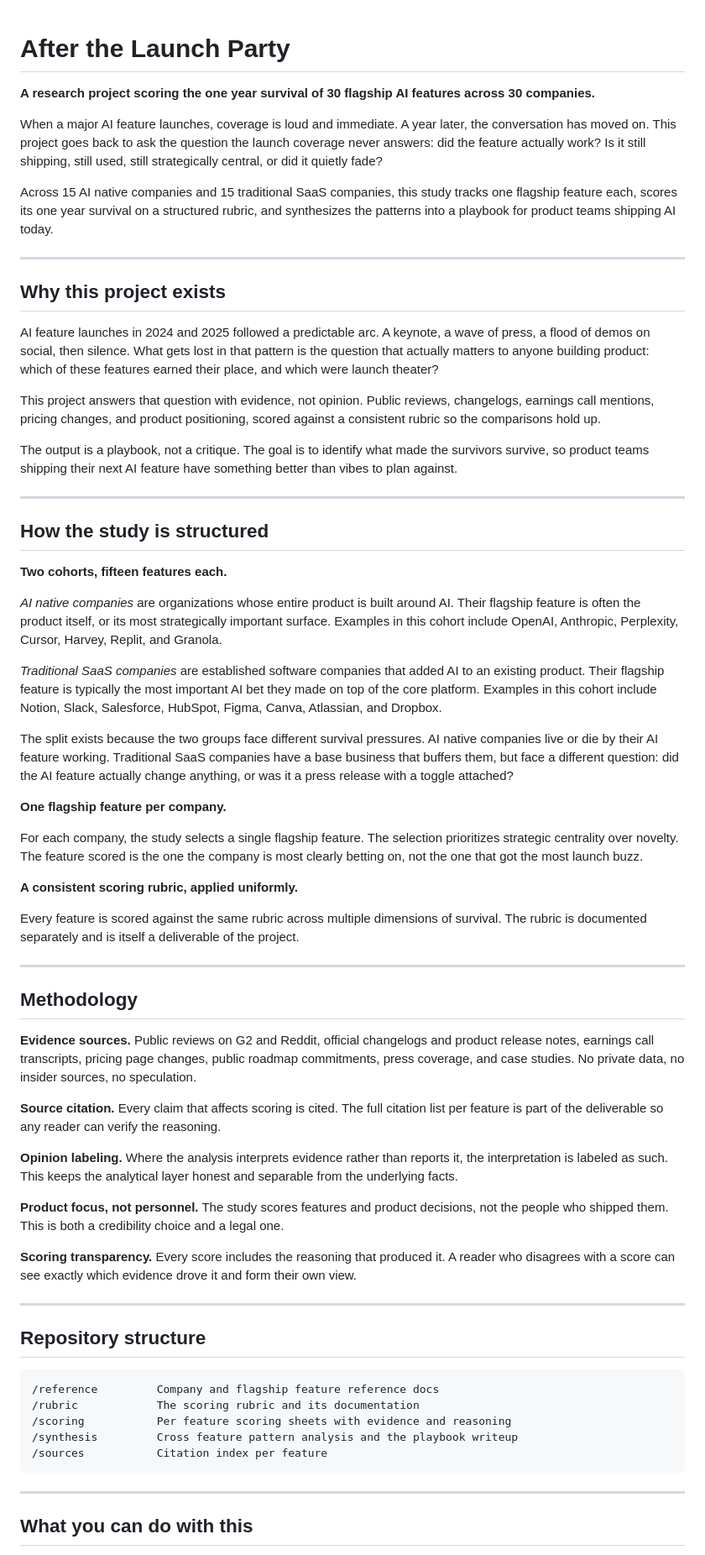
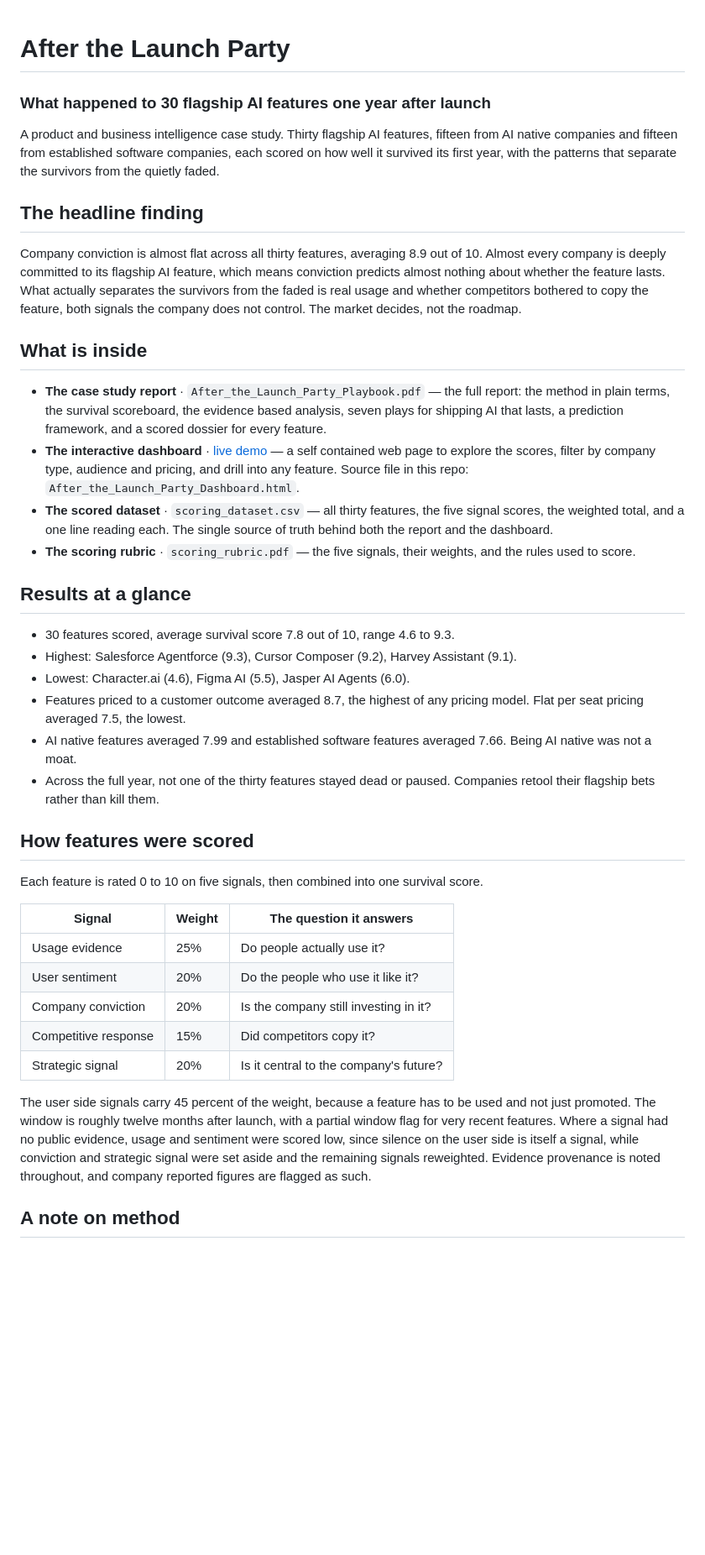
Before and after one commit to SamadritaR/After-the-Launch-Party, a Markdown page: README.md, the part around one of its changes. Shown at 84% size. Rendered like a GitHub page; blank space fills up the shorter version.

Commit message:
Revise README for AI features case study
Updated the README to reflect a case study on the survival of flagship AI features one year after launch, including findings, methodology, and repository structure.

````diff
--- a/README.md
+++ b/README.md
@@ -1,68 +1,41 @@
 # After the Launch Party
+### What happened to 30 flagship AI features one year after launch
 
-**A research project scoring the one year survival of 30 flagship AI features across 30 companies.**
+A product and business intelligence case study. Thirty flagship AI features, fifteen from AI native companies and fifteen from established software companies, each scored on how well it survived its first year, with the patterns that separate the survivors from the quietly faded.
 
-When a major AI feature launches, coverage is loud and immediate. A year later, the conversation has moved on. This project goes back to ask the question the launch coverage never answers: did the feature actually work? Is it still shipping, still used, still strategically central, or did it quietly fade?
+## The headline finding
 
-Across 15 AI native companies and 15 traditional SaaS companies, this study tracks one flagship feature each, scores its one year survival on a structured rubric, and synthesizes the patterns into a playbook for product teams shipping AI today.
+Company conviction is almost flat across all thirty features, averaging 8.9 out of 10. Almost every company is deeply committed to its flagship AI feature, which means conviction predicts almost nothing about whether the feature lasts. What actually separates the survivors from the faded is real usage and whether competitors bothered to copy the feature, both signals the company does not control. The market decides, not the roadmap.
 
----
+## What is inside
 
-## Why this project exists
+* **The case study report** &middot; `After_the_Launch_Party_Playbook.pdf` &mdash; the full report: the method in plain terms, the survival scoreboard, the evidence based analysis, seven plays for shipping AI that lasts, a prediction framework, and a scored dossier for every feature.
+* **The interactive dashboard** &middot; [live demo](ADD_YOUR_HOSTED_URL) &mdash; a self contained web page to explore the scores, filter by company type, audience and pricing, and drill into any feature. Source file in this repo: `After_the_Launch_Party_Dashboard.html`.
+* **The scored dataset** &middot; `scoring_dataset.csv` &mdash; all thirty features, the five signal scores, the weighted total, and a one line reading each. The single source of truth behind both the report and the dashboard.
+* **The scoring rubric** &middot; `scoring_rubric.pdf` &mdash; the five signals, their weights, and the rules used to score.
 
-AI feature launches in 2024 and 2025 followed a predictable arc. A keynote, a wave of press, a flood of demos on social, then silence. What gets lost in that pattern is the question that actually matters to anyone building product: which of these features earned their place, and which were launch theater?
+## Results at a glance
 
-This project answers that question with evidence, not opinion. Public reviews, changelogs, earnings call mentions, pricing changes, and product positioning, scored against a consistent rubric so the comparisons hold up.
+* 30 features scored, average survival score 7.8 out of 10, range 4.6 to 9.3.
+* Highest: Salesforce Agentforce (9.3), Cursor Composer (9.2), Harvey Assistant (9.1).
+* Lowest: Character.ai (4.6), Figma AI (5.5), Jasper AI Agents (6.0).
+* Features priced to a customer outcome averaged 8.7, the highest of any pricing model. Flat per seat pricing averaged 7.5, the lowest.
+* AI native features averaged 7.99 and established software features averaged 7.66. Being AI native was not a moat.
+* Across the full year, not one of the thirty features stayed dead or paused. Companies retool their flagship bets rather than kill them.
 
-The output is a playbook, not a critique. The goal is to identify what made the survivors survive, so product teams shipping their next AI feature have something better than vibes to plan against.
+## How features were scored
 
----
+Each feature is rated 0 to 10 on five signals, then combined into one survival score.
 
-## How the study is structured
+| Signal | Weight | The question it answers |
+| --- | --- | --- |
+| Usage evidence | 25% | Do people actually use it? |
+| User sentiment | 20% | Do the people who use it like it? |
+| Company conviction | 20% | Is the company still investing in it? |
+| Competitive response | 15% | Did competitors copy it? |
+| Strategic signal | 20% | Is it central to the company's future? |
 
-**Two cohorts, fifteen features each.**
+The user side signals carry 45 percent of the weight, because a feature has to be used and not just promoted. The window is roughly twelve months after launch, with a partial window flag for very recent features. Where a signal had no public evidence, usage and sentiment were scored low, since silence on the user side is itself a signal, while conviction and strategic signal were set aside and the remaining signals reweighted. Evidence provenance is noted throughout, and company reported figures are flagged as such.
 
-*AI native companies* are organizations whose entire product is built around AI. Their flagship feature is often the product itself, or its most strategically important surface. Examples in this cohort include OpenAI, Anthropic, Perplexity, Cursor, Harvey, Replit, and Granola.
+## A note on method
 
-*Traditional SaaS companies* are established software companies that added AI to an existing product. Their flagship feature is typically the most important AI bet they made on top of the core platform. Examples in this cohort include Notion, Slack, Salesforce, HubSpot, Figma, Canva, Atlassian, and Dropbox.
-
-The split exists because the two groups face different survival pressures. AI native companies live or die by their AI feature working. Traditional SaaS companies have a base business that buffers them, but face a different question: did the AI feature actually change anything, or was it a press release with a toggle attached?
-
-**One flagship feature per company.**
-
-For each company, the study selects a single flagship feature. The selection prioritizes strategic centrality over novelty. The feature scored is the one the company is most clearly betting on, not the one that got the most launch buzz.
-
-**A consistent scoring rubric, applied uniformly.**
-
-Every feature is scored against the same rubric across multiple dimensions of survival. The rubric is documented separately and is itself a deliverable of the project.
-
----
-
-## Methodology
-
-**Evidence sources.** Public reviews on G2 and Reddit, official changelogs and product release notes, earnings call transcripts, pricing page changes, public roadmap commitments, press coverage, and case studies. No private data, no insider sources, no speculation.
-
-**Source citation.** Every claim that affects scoring is cited. The full citation list per feature is part of the deliverable so any reader can verify the reasoning.
-
-**Opinion labeling.** Where the analysis interprets evidence rather than reports it, the interpretation is labeled as such. This keeps the analytical layer honest and separable from the underlying facts.
-
-**Product focus, not personnel.** The study scores features and product decisions, not the people who shipped them. This is both a credibility choice and a legal one.
-
-**Scoring transparency.** Every score includes the reasoning that produced it. A reader who disagrees with a score can see exactly which evidence drove it and form their own view.
-
----
-
-## Repository structure
-
-```
-/reference         Company and flagship feature reference docs
-/rubric            The scoring rubric and its documentation
-/scoring           Per feature scoring sheets with evidence and reasoning
-/synthesis         Cross feature pattern analysis and the playbook writeup
-/sources           Citation index per feature
-```
-
----
-
-## What you can do with this
-
````
Also changed, not shown: other parts of README.md (+2 -32 lines).
